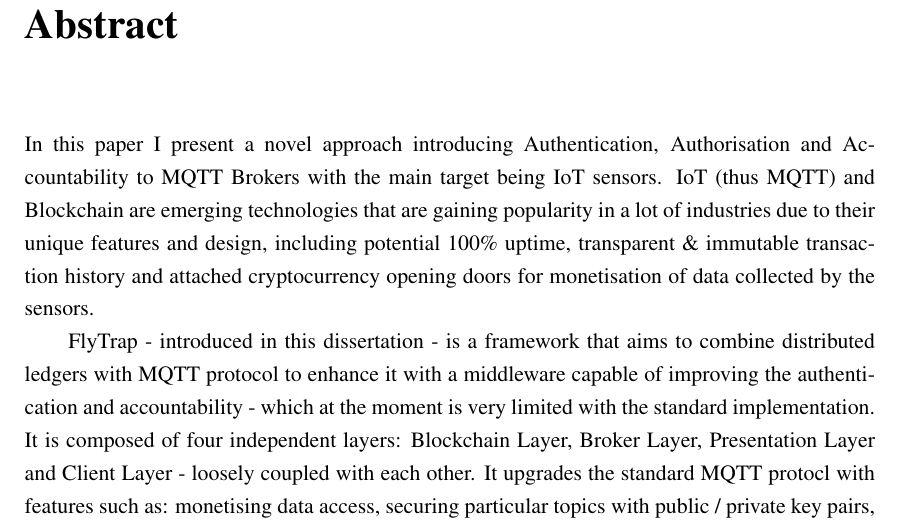
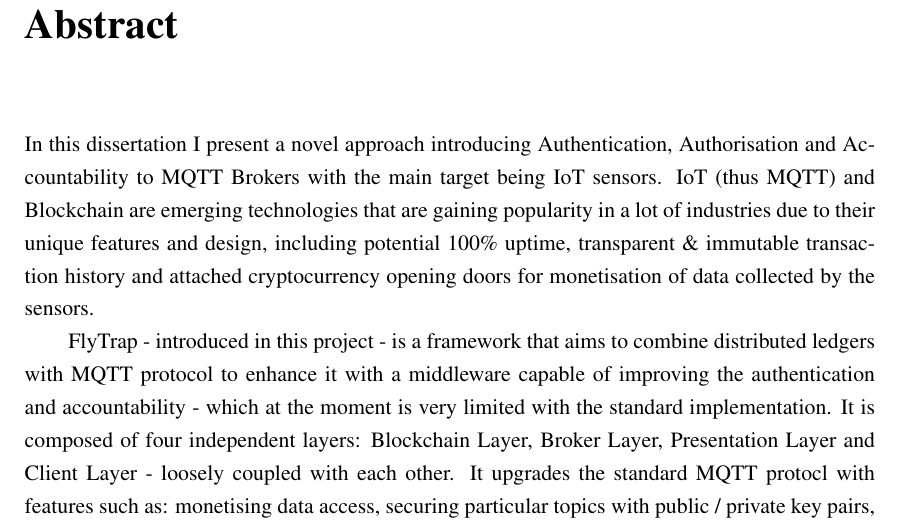
Before and after one commit to kdryja/FlyTrap, a LaTeX thesis (report/abdnthesis.tex): part of page 3 of 82, cut so that both start at the same text. Compiled offline with pdfLaTeX.

Commit message:
Updates from Overleaf

```diff
--- a/report/abdnthesis.tex
+++ b/report/abdnthesis.tex
@@ -114,9 +114,9 @@ FlyTrap \\
 %%%% Then the abstract and acknowledgements
 
 \begin{abstract}
-  In this paper I present a novel approach introducing Authentication, Authorisation and Accountability to MQTT Brokers with the main target being IoT sensors. IoT (thus MQTT) and Blockchain are emerging technologies that are gaining popularity in a lot of industries due to their unique features and design, including potential 100\% uptime, transparent \& immutable transaction history and attached cryptocurrency opening doors for monetisation of data collected by the sensors.
+  In this dissertation I present a novel approach introducing Authentication, Authorisation and Accountability to MQTT Brokers with the main target being IoT sensors. IoT (thus MQTT) and Blockchain are emerging technologies that are gaining popularity in a lot of industries due to their unique features and design, including potential 100\% uptime, transparent \& immutable transaction history and attached cryptocurrency opening doors for monetisation of data collected by the sensors.
 
-  FlyTrap - introduced in this dissertation - is a framework that aims to combine distributed ledgers with MQTT protocol to enhance it with a middleware capable of improving the authentication and accountability - which at the moment is very limited with the standard implementation. It is composed of four independent layers: Blockchain Layer, Broker Layer, Presentation Layer and Client Layer - loosely coupled with each other. It upgrades the standard MQTT protocl with features such as: monetising data access, securing particular topics with public / private key pairs, persistent audit logging on blockchain, daily usage reports and fending off primitive denial-of-service type of attacks - all deployed on a distributed Ethereum network.
+  FlyTrap - introduced in this project - is a framework that aims to combine distributed ledgers with MQTT protocol to enhance it with a middleware capable of improving the authentication and accountability - which at the moment is very limited with the standard implementation. It is composed of four independent layers: Blockchain Layer, Broker Layer, Presentation Layer and Client Layer - loosely coupled with each other. It upgrades the standard MQTT protocl with features such as: monetising data access, securing particular topics with public / private key pairs, persistent audit logging on blockchain, daily usage reports and fending off primitive denial-of-service type of attacks - all deployed on a distributed Ethereum network.
 
   Several evaluation scenarios were considered to determine how significant is the performance loss due to the extra layer of security, the total operational cost on the public blockchain and the potential to scale up with an increased number of connections. The performance loss was observed to be around 20\% (compared to vanilla MQTT Broker), cost of operations ranged from \$0.02 to \$2.10 and FlyTrap was having constant impact with increased number of connections, indicating great potential to scale up.
 
```
